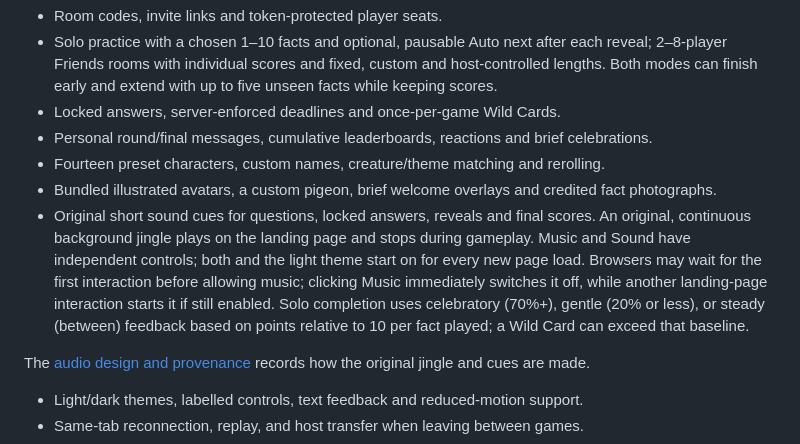
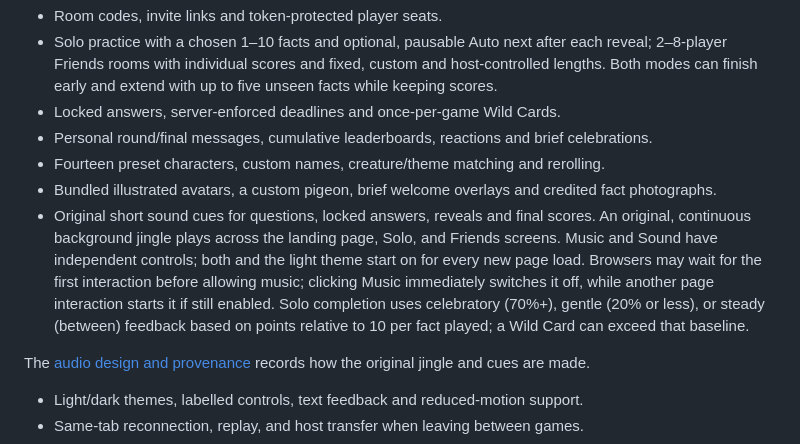
Before and after one commit to L-Upadhyay/oddly-true, a Markdown page: README.md, the part around the change. GitHub-like rendering.

```diff
--- a/README.md
+++ b/README.md
@@ -65,7 +65,7 @@ Local settings are optional shell environment variables, for example `PORT=3001
 - Personal round/final messages, cumulative leaderboards, reactions and brief celebrations.
 - Fourteen preset characters, custom names, creature/theme matching and rerolling.
 - Bundled illustrated avatars, a custom pigeon, brief welcome overlays and credited fact photographs.
-- Original short sound cues for questions, locked answers, reveals and final scores. An original, continuous background jingle plays on the landing page and stops during gameplay. Music and Sound have independent controls; both and the light theme start on for every new page load. Browsers may wait for the first interaction before allowing music; clicking Music immediately switches it off, while another landing-page interaction starts it if still enabled. Solo completion uses celebratory (70%+), gentle (20% or less), or steady (between) feedback based on points relative to 10 per fact played; a Wild Card can exceed that baseline.
+- Original short sound cues for questions, locked answers, reveals and final scores. An original, continuous background jingle plays across the landing page, Solo, and Friends screens. Music and Sound have independent controls; both and the light theme start on for every new page load. Browsers may wait for the first interaction before allowing music; clicking Music immediately switches it off, while another page interaction starts it if still enabled. Solo completion uses celebratory (70%+), gentle (20% or less), or steady (between) feedback based on points relative to 10 per fact played; a Wild Card can exceed that baseline.
 
 The [audio design and provenance](docs/audio.md) records how the original jingle and cues are made.
 - Light/dark themes, labelled controls, text feedback and reduced-motion support.
```
